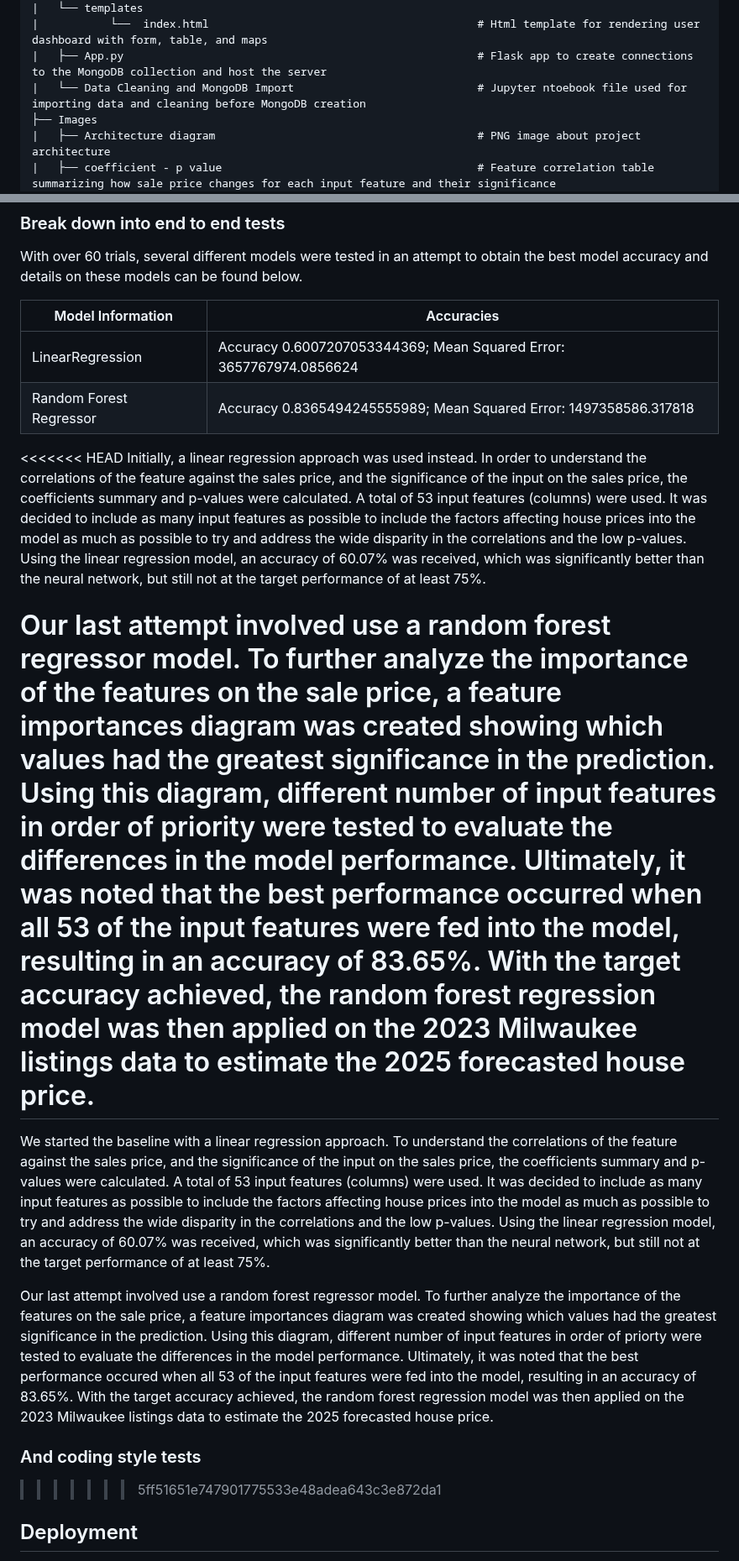
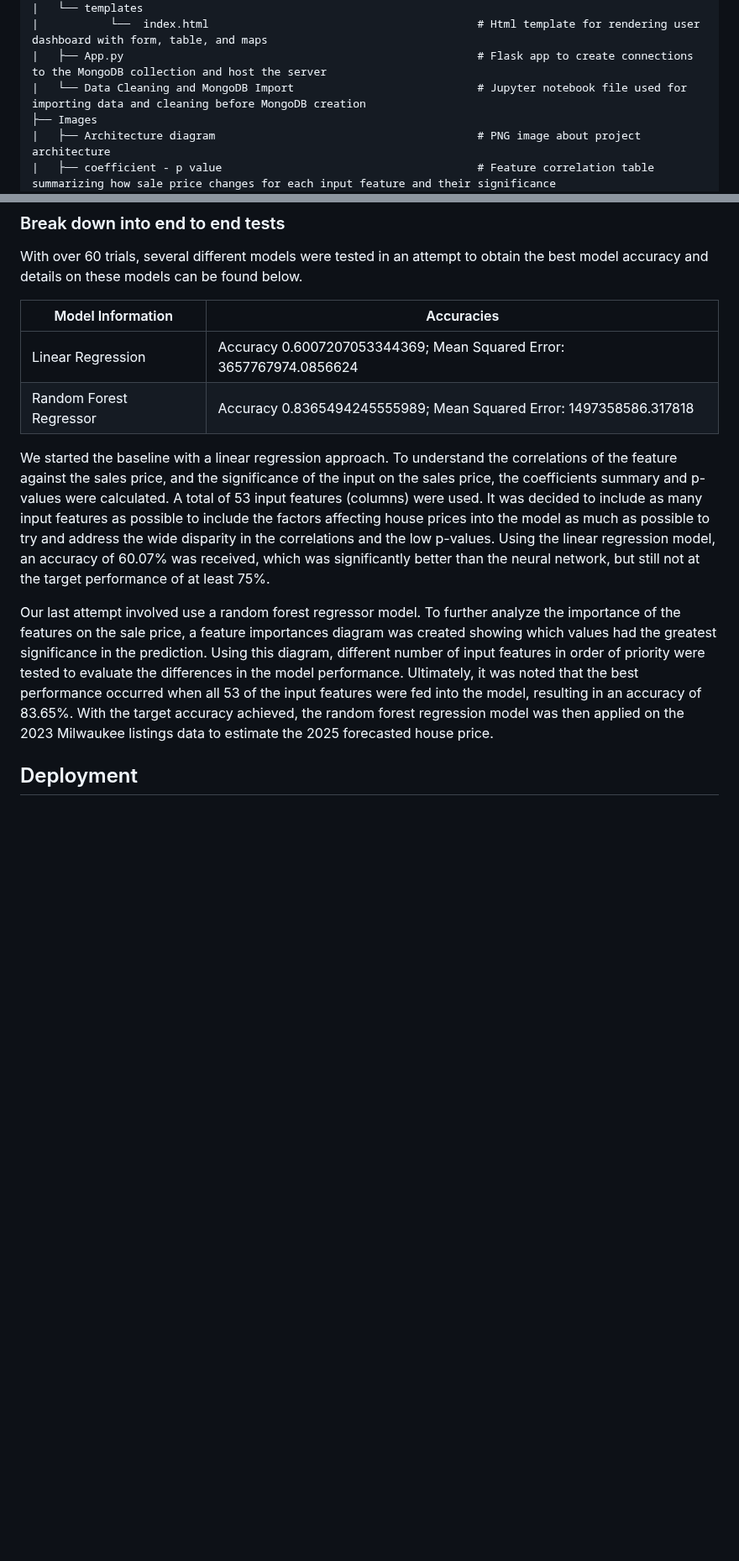
Before and after one commit to vivsarraf/Milwaukee-Property-Price-Predictor-Dashboard, a Markdown page: README.md, 2 parts joined by grey strips. Shown at 84% size. GitHub-like rendering; blank space fills up the shorter version.

````diff
--- a/README.md
+++ b/README.md
@@ -45,7 +41,7 @@ To run this project, please set up your environment and run the files in the ord
 |   └── templates
 |           └──  index.html                                         # Html template for rendering user dashboard with form, table, and maps
 |   ├── App.py                                                      # Flask app to create connections to the MongoDB collection and host the server
-|   └── Data Cleaning and MongoDB Import                            # Jupyter ntoebook file used for importing data and cleaning before MongoDB creation
+|   └── Data Cleaning and MongoDB Import                            # Jupyter notebook file used for importing data and cleaning before MongoDB creation
 ├── Images
 |   ├── Architecture diagram                                        # PNG image about project architecture
 |   ├── coefficient - p value                                       # Feature correlation table summarizing how sale price changes for each input feature and their significance
@@ -118,32 +114,12 @@ With over 60 trials, several different models were tested in an attempt to obtai
 
 | Model Information  | Accuracies |
 | ------------- | ------------- |
-| LinearRegression  | Accuracy 0.6007207053344369; Mean Squared Error: 3657767974.0856624 |
+| Linear Regression  | Accuracy 0.6007207053344369; Mean Squared Error: 3657767974.0856624 |
 | Random Forest Regressor | Accuracy 0.8365494245555989; Mean Squared Error: 1497358586.317818 |
 
-<<<<<<< HEAD
-Initially, a linear regression approach was used instead. In order to understand the correlations of the feature against the sales price, and the significance of the input on the sales price, the coefficients summary and p-values were calculated. A total of 53 input features (columns) were used. It was decided to include as many input features as possible to include the factors affecting house prices into the model as much as possible to try and address the wide disparity in the correlations and the low p-values. Using the linear regression model, an accuracy of 60.07% was received, which was significantly better than the neural network, but still not at the target performance of at least 75%.
+We started the baseline with a linear regression approach. To understand the correlations of the feature against the sales price, and the significance of the input on the sales price, the coefficients summary and p-values were calculated. A total of 53 input features (columns) were used. It was decided to include as many input features as possible to include the factors affecting house prices into the model as much as possible to try and address the wide disparity in the correlations and the low p-values. Using the linear regression model, an accuracy of 60.07% was received, which was significantly better than the neural network, but still not at the target performance of at least 75%.
 
 Our last attempt involved use a random forest regressor model. To further analyze the importance of the features on the sale price, a feature importances diagram was created showing which values had the greatest significance in the prediction. Using this diagram, different number of input features in order of priority were tested to evaluate the differences in the model performance. Ultimately, it was noted that the best performance occurred when all 53 of the input features were fed into the model, resulting in an accuracy of 83.65%. With the target accuracy achieved, the random forest regression model was then applied on the 2023 Milwaukee listings data to estimate the 2025 forecasted house price.
-=======
-We started the baseline with a linear regression approach. To understand the correlations of the feature against the sales price, and the significance of the input on the sales price, the coefficients summary and p-values were calculated. A total of 53 input features (columns) were used. It was decided to include as many input features as possible to include the factors affecting house prices into the model as much as possible to try and address the wide disparity in the correlations and the low p-values. Using the linear regression model, an accuracy of 60.07% was received, which was significantly better than the neural network, but still not at the target performance of at least 75%.
-
-Our last attempt involved use a random forest regressor model. To further analyze the importance of the features on the sale price, a feature importances diagram was created showing which values had the greatest significance in the prediction. Using this diagram, different number of input features in order of priorty were tested to evaluate the differences in the model performance. Ultimately, it was noted that the best performance occured when all 53 of the input features were fed into the model, resulting in an accuracy of 83.65%. With the target accuracy achieved, the random forest regression model was then applied on the 2023 Milwaukee listings data to estimate the 2025 forecasted house price.
-
-<!-- Explain what these tests test and why
-
-```
-Give an example
-``` -->
-
-### And coding style tests
-
-<!-- Explain what these tests test and why
-
-```
-Give an example
-``` -->
->>>>>>> 5ff51651e747901775533e48adea643c3e872da1
 
 ## Deployment
 
````
Also changed, not shown: other parts of README.md (+1 -13 lines).
